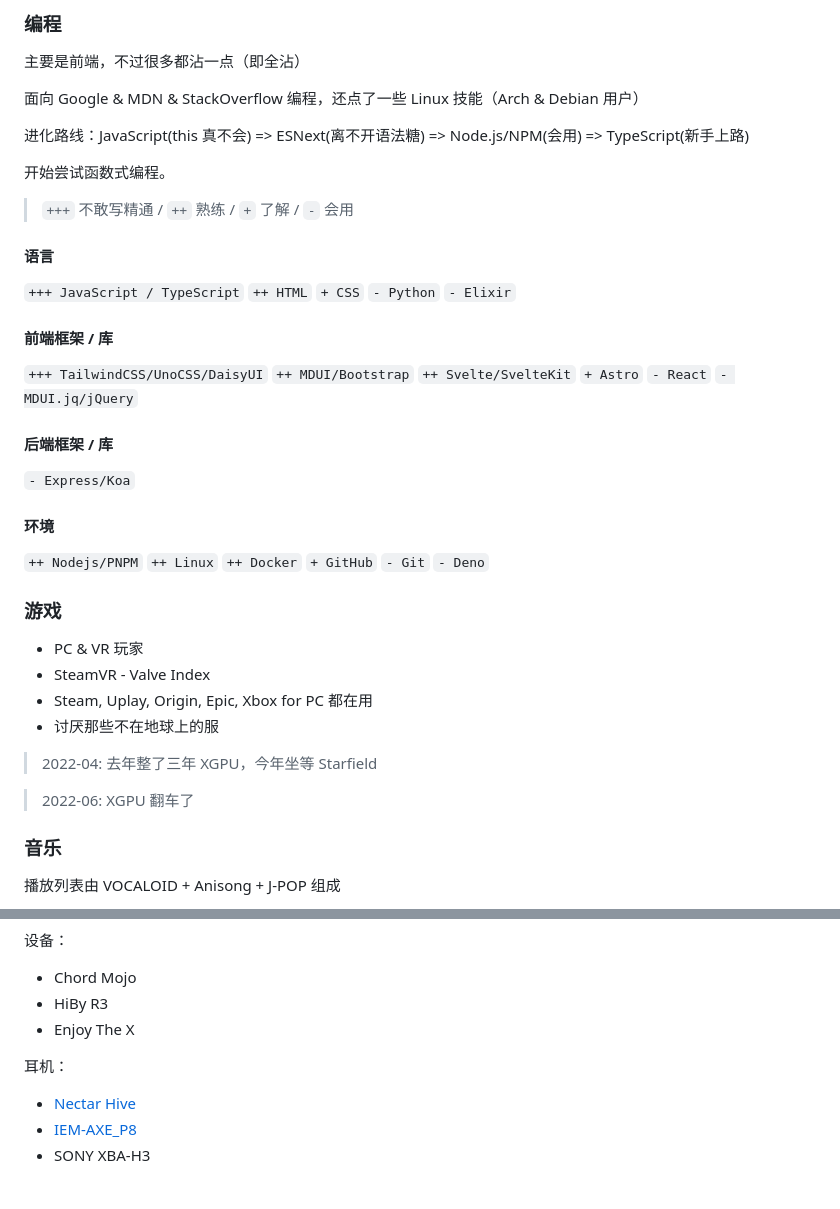
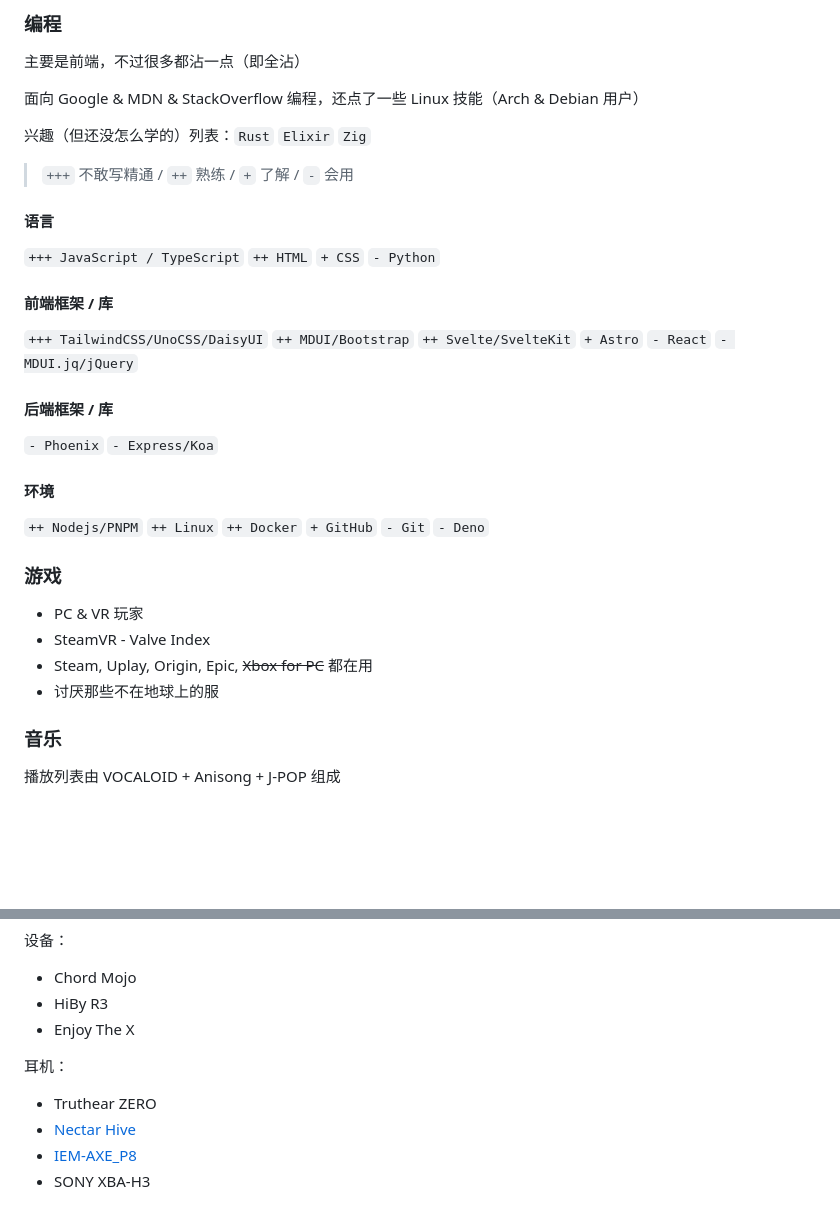
Before and after one commit to kwaa/blog, a Markdown page: urara/about/+page.svelte.md, 2 parts joined by grey strips. Rendered like a GitHub page; blank space fills up the shorter version.

```diff
--- a/urara/about/+page.svelte.md
+++ b/urara/about/+page.svelte.md
@@ -64,15 +64,13 @@ gpg --fetch-keys https://kwaa.dev/pgp/4734.pgp
 
 面向 Google & MDN & StackOverflow 编程，还点了一些 Linux 技能（Arch & Debian 用户）
 
-进化路线：JavaScript(this 真不会) => ESNext(离不开语法糖) => Node.js/NPM(会用) => TypeScript(新手上路)
-
-开始尝试函数式编程。
+兴趣（但还没怎么学的）列表：`Rust` `Elixir` `Zig`
 
 > `+++` 不敢写精通 / `++` 熟练 / `+` 了解 / `-` 会用
 
 #### 语言
 
-`+++ JavaScript / TypeScript` `++ HTML` `+ CSS` `- Python` `- Elixir`
+`+++ JavaScript / TypeScript` `++ HTML` `+ CSS` `- Python`
 
 #### 前端框架 / 库
 
@@ -80,7 +78,7 @@ gpg --fetch-keys https://kwaa.dev/pgp/4734.pgp
 
 #### 后端框架 / 库
 
-`- Express/Koa`
+`- Phoenix` `- Express/Koa`
 
 #### 环境
 
@@ -90,12 +88,8 @@ gpg --fetch-keys https://kwaa.dev/pgp/4734.pgp
 
 - PC & VR 玩家
 - SteamVR - Valve Index
-- Steam, Uplay, Origin, Epic, Xbox for PC 都在用
+- Steam, Uplay, Origin, Epic, ~~Xbox for PC~~ 都在用
 - 讨厌那些不在地球上的服
-
-> 2022-04: 去年整了三年 XGPU，今年坐等 Starfield
-
-> 2022-06: XGPU 翻车了
 
 ### 音乐
 
@@ -117,6 +111,7 @@ gpg --fetch-keys https://kwaa.dev/pgp/4734.pgp
 
 耳机：
 
+- Truthear ZERO
 - [Nectar Hive](/nectar-hive)
 - [IEM-AXE_P8](/project-axe-p8)
 - SONY XBA-H3
```
Also changed, not shown: other parts of urara/about/+page.svelte.md (+0 -6 lines), urara/projects/+page.md (+20 -0 lines).
